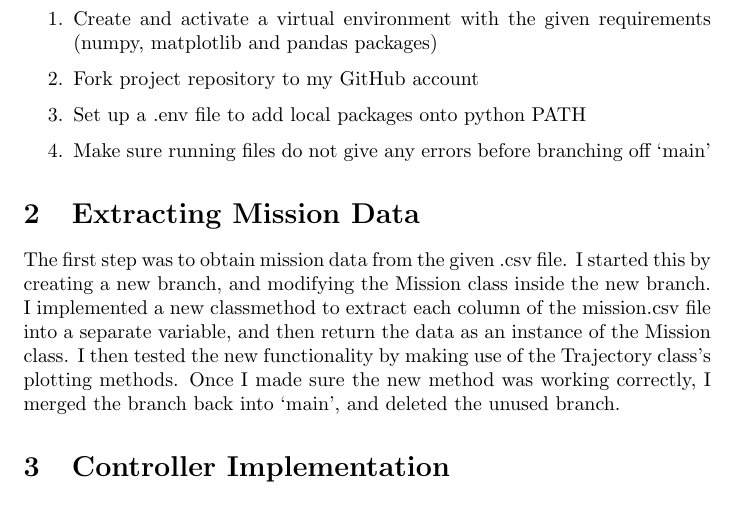
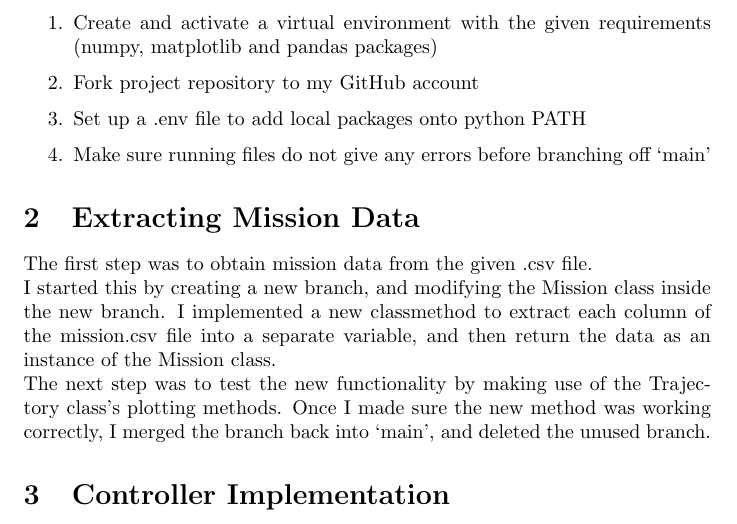
Before and after one commit to jumenberger/b1-coding-practical-mt24, a LaTeX document (report/report.tex): part of the page, cut so that both start at the same text. Compiled offline with pdfLaTeX.

Commit message:
Modify Mission Data section for readability

```diff
--- a/report/report.tex
+++ b/report/report.tex
@@ -42,7 +42,11 @@ Initial steps taken before starting development:
 \end{enumerate}
 %
 \section{Extracting Mission Data}
-The first step was to obtain mission data from the given .csv file. I started this by creating a new branch, and modifying the Mission class inside the new branch. I implemented a new classmethod to extract each column of the mission.csv file into a separate variable, and then return the data as an instance of the Mission class. I then tested the new functionality by making use of the Trajectory class's plotting methods. Once I made sure the new method was working correctly, I merged the branch back into `main', and deleted the unused branch.
+The first step was to obtain mission data from the given .csv file.
+\newline
+I started this by creating a new branch, and modifying the Mission class inside the new branch. I implemented a new classmethod to extract each column of the mission.csv file into a separate variable, and then return the data as an instance of the Mission class.
+\newline
+The next step was to test the new functionality by making use of the Trajectory class's plotting methods. Once I made sure the new method was working correctly, I merged the branch back into `main', and deleted the unused branch.
 %
 \section{Controller Implementation}
 %
```
